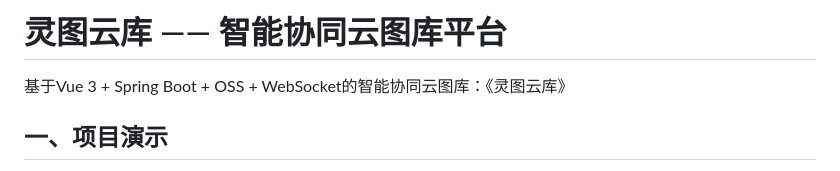
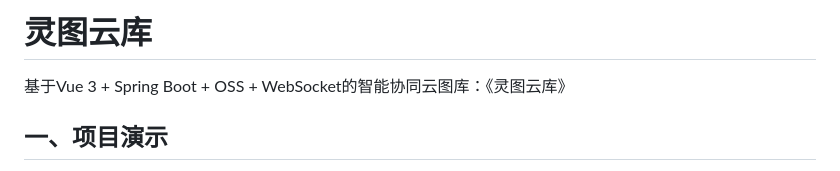
Before and after one commit to Yuzong-LYZ/yuzong-picture-project, a Markdown page: README.md, the part around the change. Rendered like a GitHub page.

```diff
--- a/README.md
+++ b/README.md
@@ -1,4 +1,4 @@
-# 灵图云库 —— 智能协同云图库平台
+# 灵图云库
 
 基于Vue 3 + Spring Boot + OSS + WebSocket的智能协同云图库：《灵图云库》
 
```
